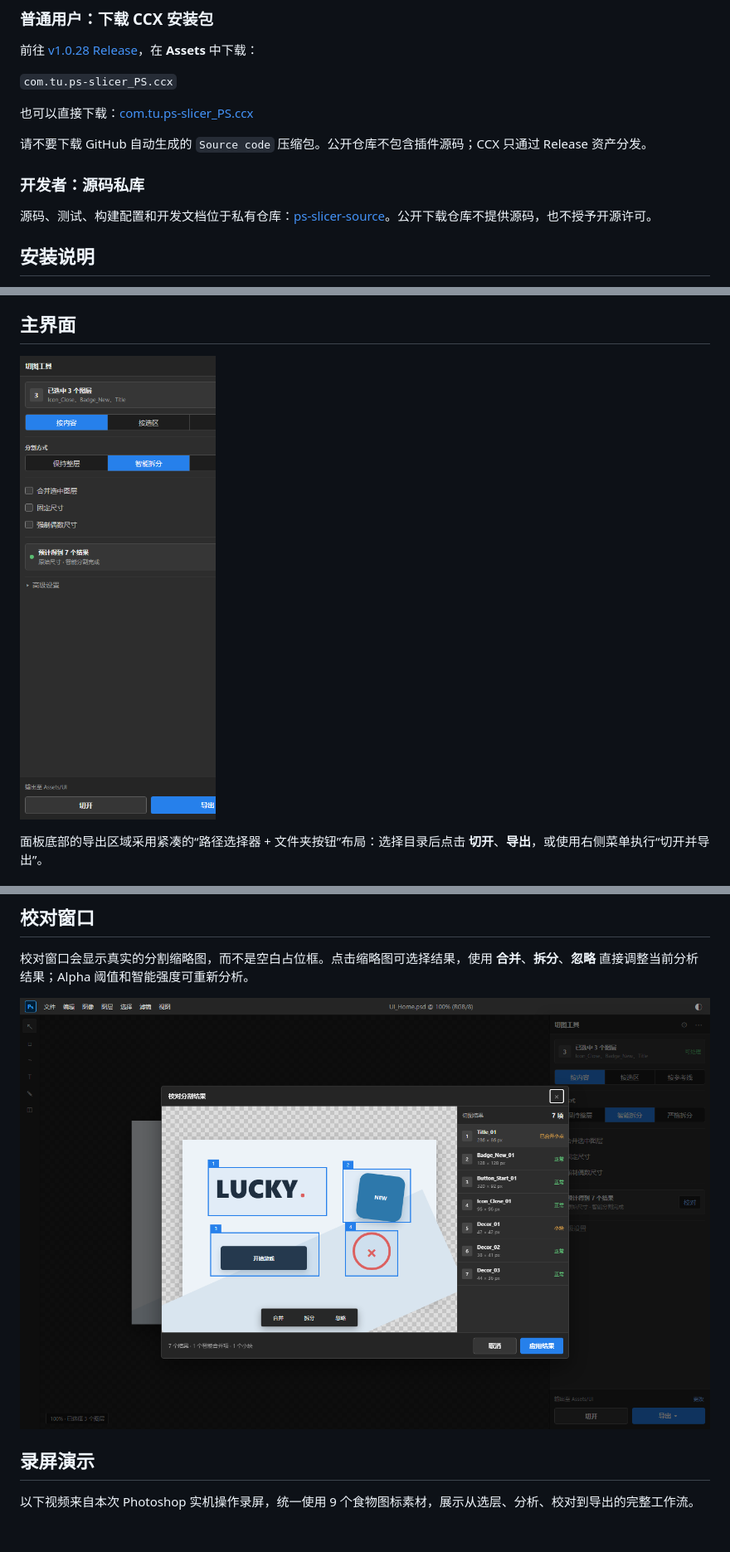
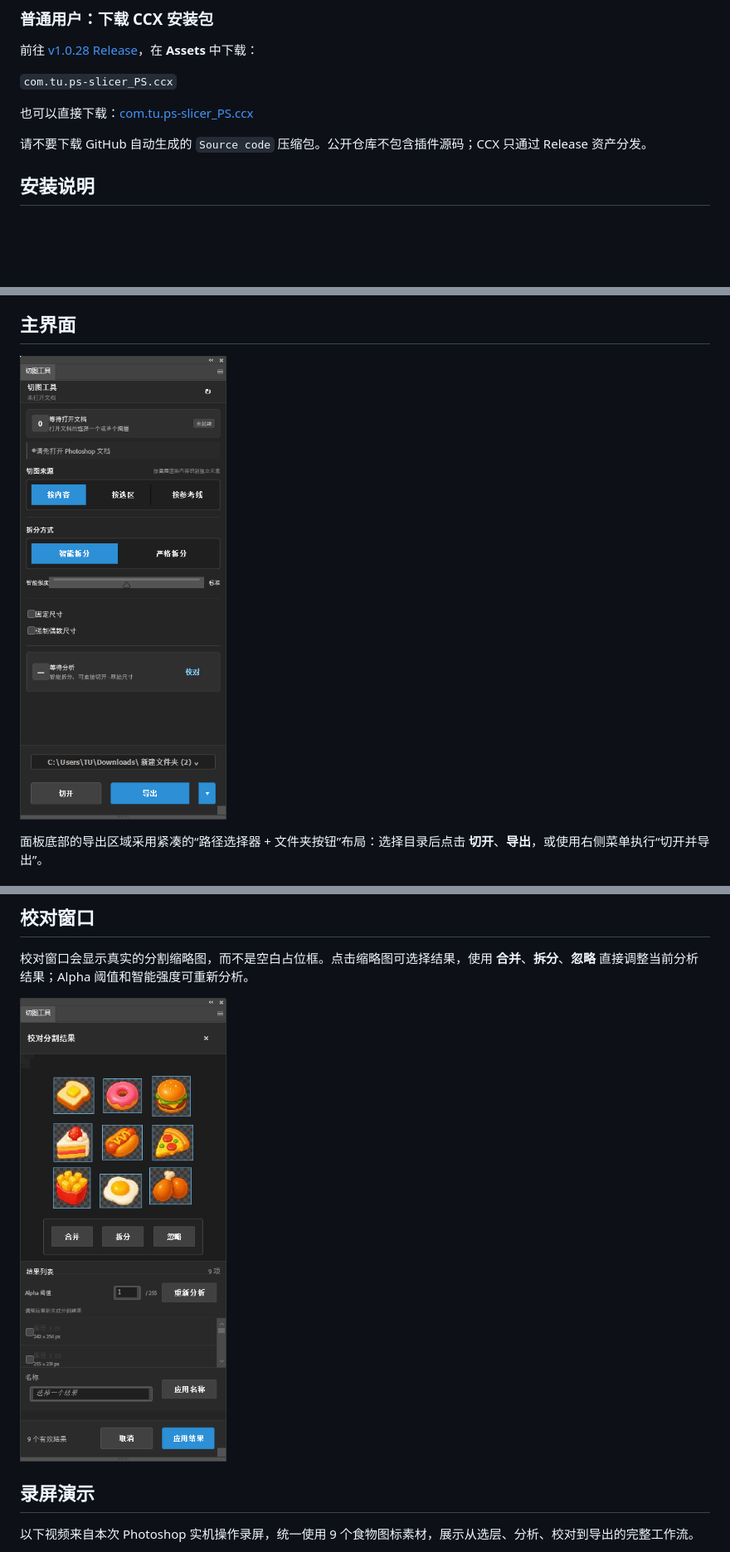
Before and after one commit to Homer79980/ps-slicer-releases, a Markdown page: README.md, 3 parts joined by grey strips. Shown at 83% size. GitHub-like rendering; pictures changed too: docs/images/main-panel.png, docs/images/review-window.png; blank space fills up the shorter version.

Commit message:
docs: refresh public screenshots and remove source reference

```diff
--- a/README.md
+++ b/README.md
@@ -15,10 +15,6 @@
 也可以直接下载：[com.tu.ps-slicer_PS.ccx](https://github.com/Homer79980/ps-slicer-releases/releases/download/v1.0.28/com.tu.ps-slicer_PS.ccx)
 
 请不要下载 GitHub 自动生成的 `Source code` 压缩包。公开仓库不包含插件源码；CCX 只通过 Release 资产分发。
-
-### 开发者：源码私库
-
-源码、测试、构建配置和开发文档位于私有仓库：[ps-slicer-source](https://github.com/Homer79980/ps-slicer-source)。公开下载仓库不提供源码，也不授予开源许可。
 
 ## 安装说明
 
```
Also changed, not shown: other parts of README.md (+0 -4 lines), docs/release-notes-v1.0.28.md (+1 -1 lines).
